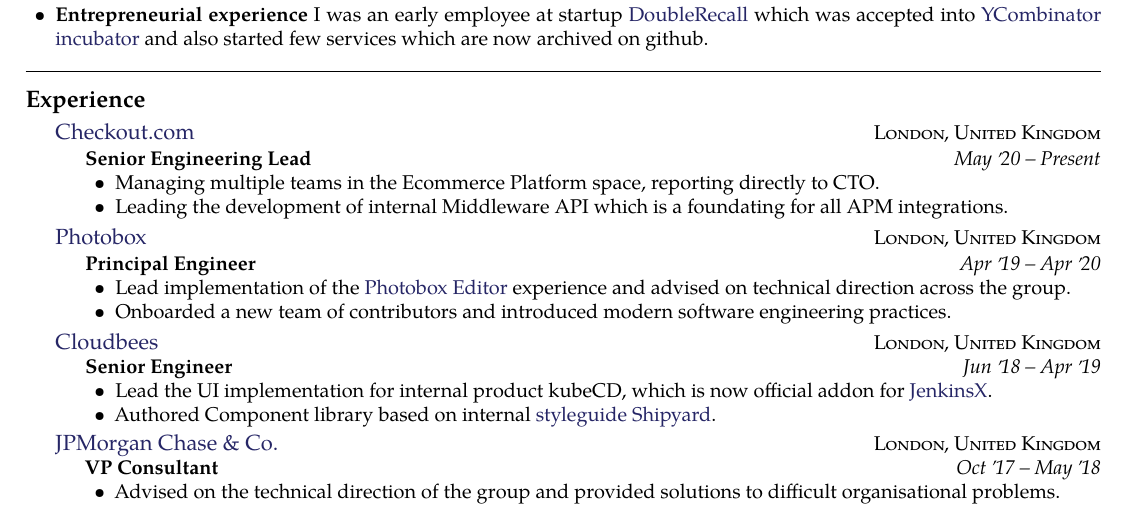
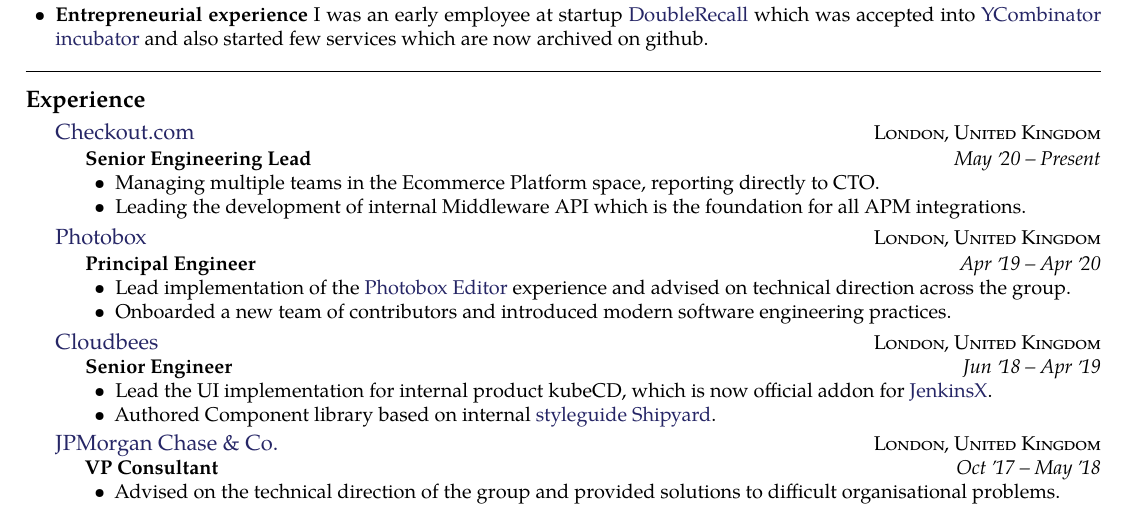
Before and after one commit to mkramb/resume, a LaTeX CV (mitja.kramberger-resume.tex): part of the page, cut so that both start at the same text. Compiled offline with pdfLaTeX.

Commit message:
updating

```diff
--- a/mitja.kramberger-resume.tex
+++ b/mitja.kramberger-resume.tex
@@ -68,7 +68,7 @@
     {\bodytext{
     \begin{itemize}[leftmargin=0cm]
       \item Managing multiple teams in the Ecommerce Platform space, reporting directly to CTO.
-      \item Leading the development of internal Middleware API which is a foundating for all APM integrations.
+      \item Leading the development of internal Middleware API which is the foundation for all APM integrations.
     \end{itemize}
     }}
 }
```
Also changed, not shown: mitja.kramberger-resume.pdf.
